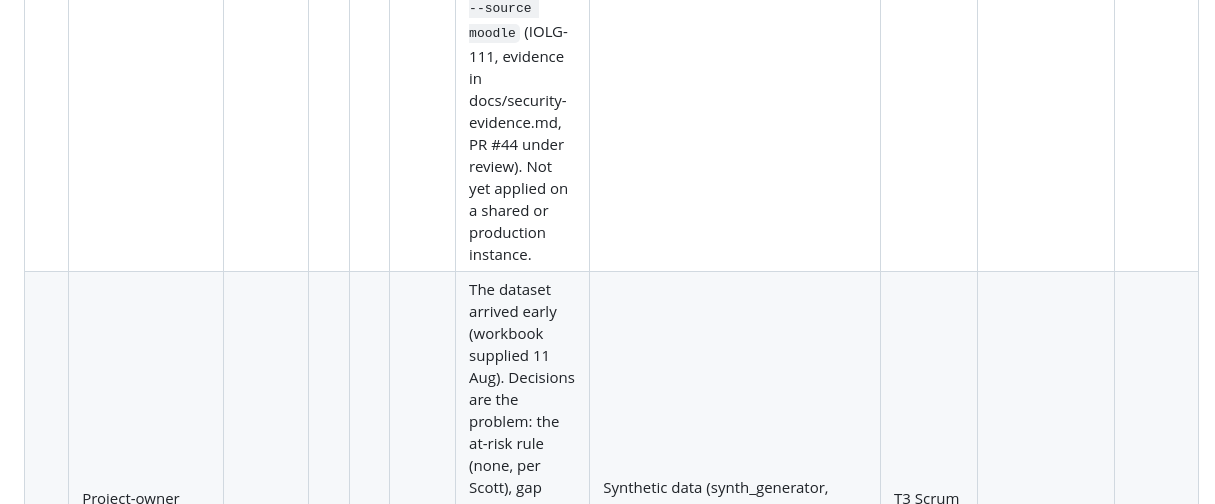
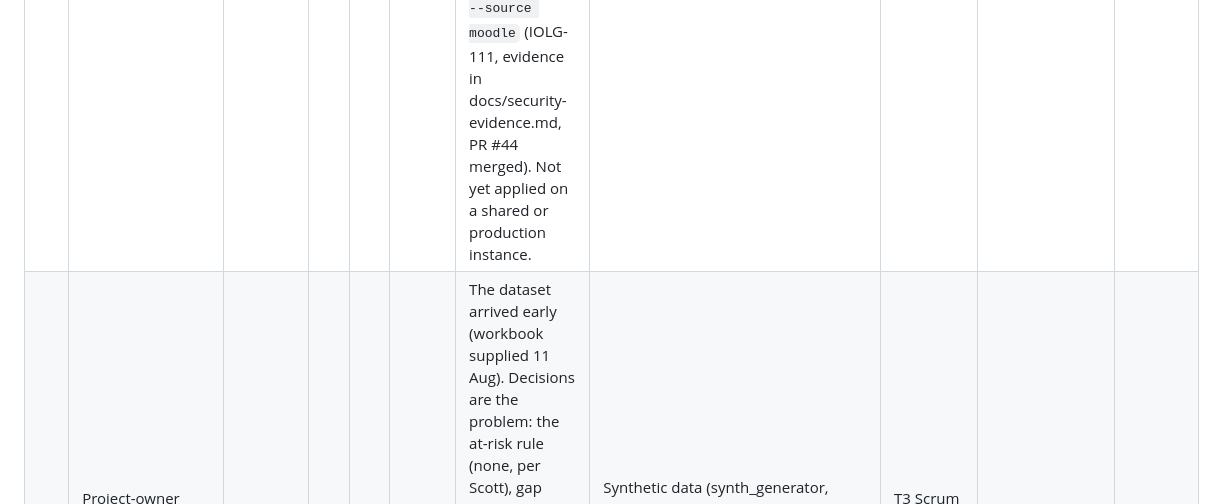
Before and after one commit to yetanotherpassword/LearningJourneyAssistant, a Markdown page: docs/risk-register.md, the part around the change. Rendered like a GitHub page.

Commit message:
IOLG-125: mark IOLG-111/PR #44 as merged in risk row 1
PR #44 (IOLG-111 security evidence) is now merged to main, so the read-only
role evidence is landed. Swap the row-1 wording from 'under review' to
'merged'.

Refs IOLG-125, IOLG-111

Co-Authored-By: Claude Opus 4.8 (1M context) <noreply@anthropic.com>

```diff
--- a/docs/risk-register.md
+++ b/docs/risk-register.md
@@ -74,7 +74,7 @@ enforcement observed on the dev instance: an <code>UPDATE m_user</code>
 as the reader returns &quot;permission denied&quot;, and a
 <code>--data-only</code> dump is byte-identical before and after
 <code>lja.cli --source moodle</code> (IOLG-111, evidence in
-docs/security-evidence.md, PR #44 under review). Not yet applied on a
+docs/security-evidence.md, PR #44 merged). Not yet applied on a
 shared or production instance.</td>
 <td>sql/moodle_attainment_extraction.sql Query 2;
 lja/data/moodle_loader.py; sql/README.md role DDL</td>
```
